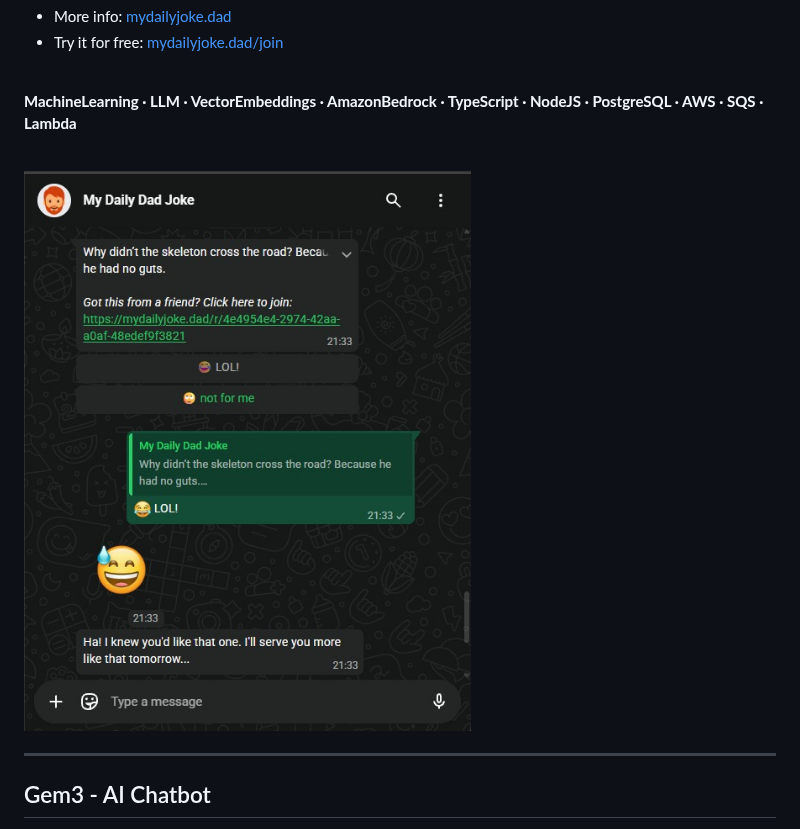
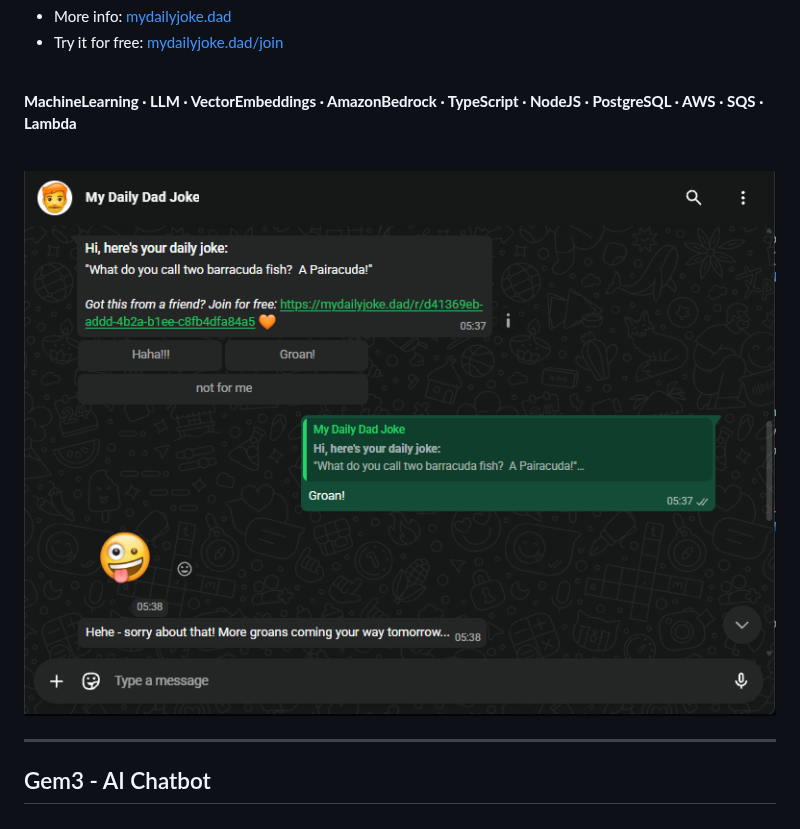
Before and after one commit to j2kenton/j2kenton, a Markdown page: README.md, the part around the change. Drawn GitHub-style; pictures changed too: assets/screenshots/screenshot-1.jpeg (deleted), assets/screenshots/screenshot-1.png (added).

Commit message:
fix: update screenshot format from jpeg to png in README and assets

```diff
--- a/README.md
+++ b/README.md
@@ -92,7 +92,7 @@ A production system that uses AI to generate original jokes and serve them to us
 
 <br>
 
-![My Daily Dad Joke screenshot](assets/screenshots/screenshot-1.jpeg)
+![My Daily Dad Joke screenshot](assets/screenshots/screenshot-1.png)
 
 ---
 
```
